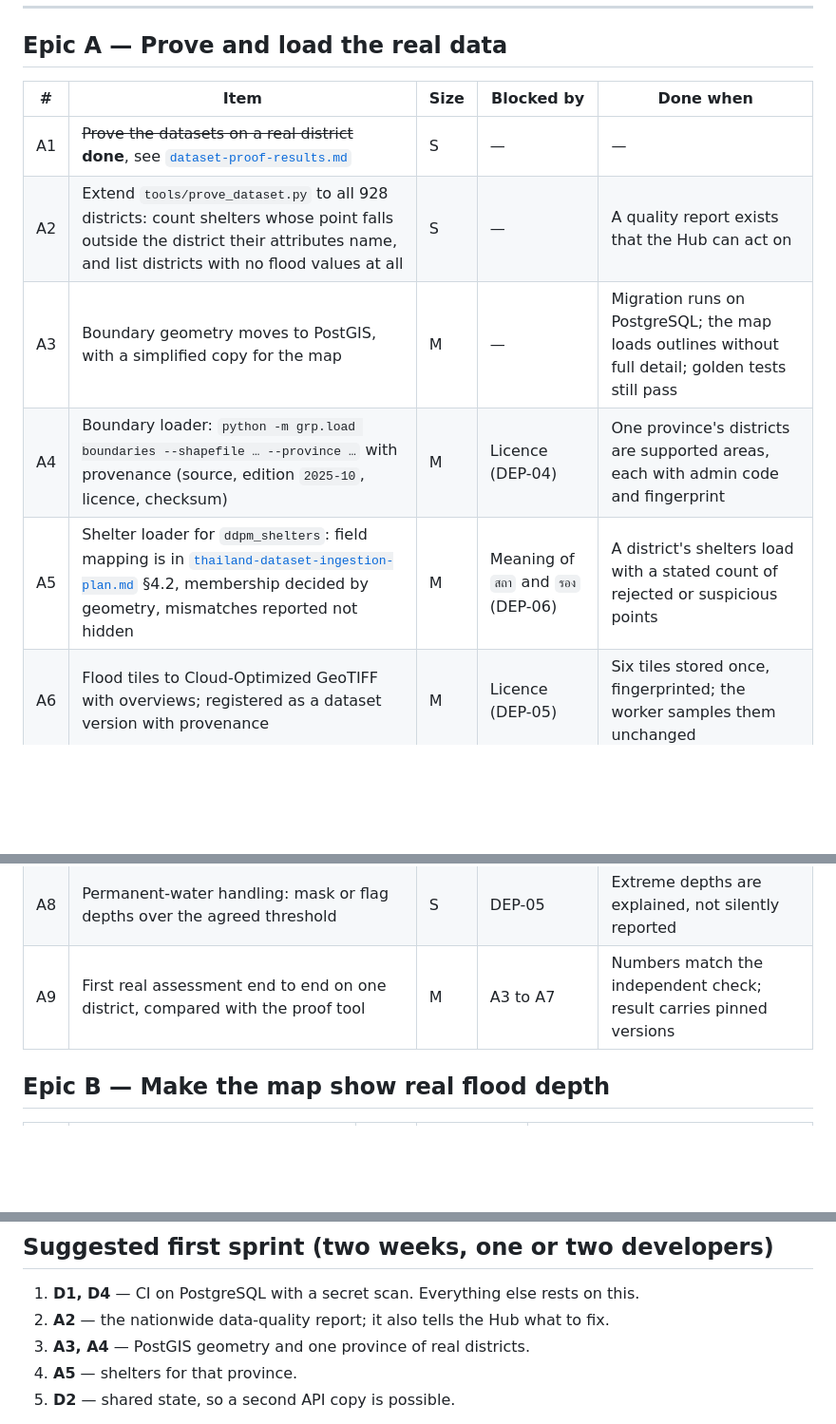
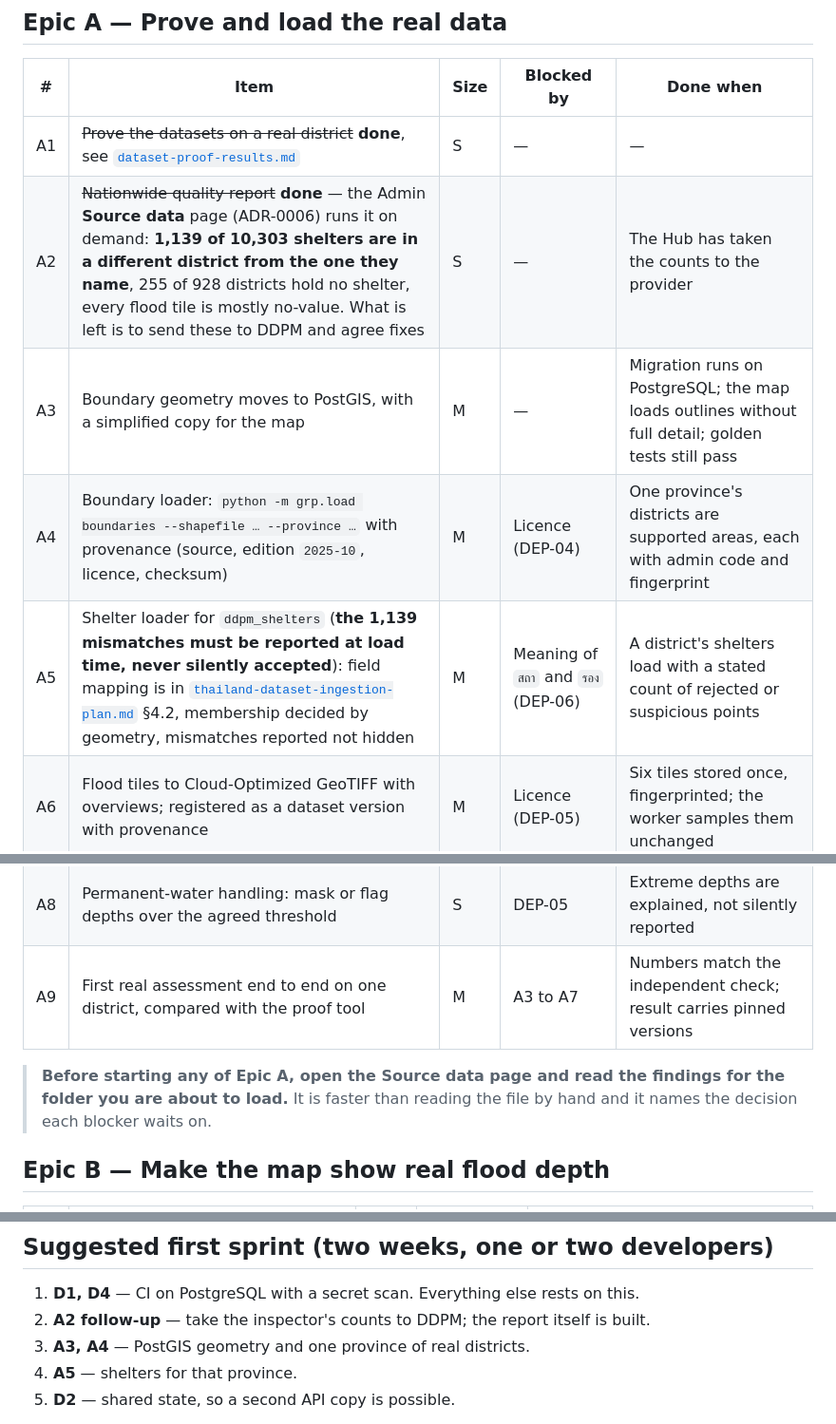
Before and after one commit to kovitad/ADPC_GRP, a Markdown page: docs/backlog.md, 3 parts joined by grey strips. Shown at 95% size. GitHub-like rendering; blank space fills up the shorter version.

```diff
--- a/docs/backlog.md
+++ b/docs/backlog.md
@@ -11,14 +11,16 @@ How to read this: **S** is about a day, **M** two to four days, **L** a week or
 | # | Item | Size | Blocked by | Done when |
 |---|---|---|---|---|
 | A1 | ~~Prove the datasets on a real district~~ **done**, see [`dataset-proof-results.md`](dataset-proof-results.md) | S | — | — |
-| A2 | Extend `tools/prove_dataset.py` to all 928 districts: count shelters whose point falls outside the district their attributes name, and list districts with no flood values at all | S | — | A quality report exists that the Hub can act on |
+| A2 | ~~Nationwide quality report~~ **done** — the Admin **Source data** page (ADR-0006) runs it on demand: **1,139 of 10,303 shelters are in a different district from the one they name**, 255 of 928 districts hold no shelter, every flood tile is mostly no-value. What is left is to send these to DDPM and agree fixes | S | — | The Hub has taken the counts to the provider |
 | A3 | Boundary geometry moves to PostGIS, with a simplified copy for the map | M | — | Migration runs on PostgreSQL; the map loads outlines without full detail; golden tests still pass |
 | A4 | Boundary loader: `python -m grp.load boundaries --shapefile … --province …` with provenance (source, edition `2025-10`, licence, checksum) | M | Licence (DEP-04) | One province's districts are supported areas, each with admin code and fingerprint |
-| A5 | Shelter loader for `ddpm_shelters`: field mapping is in [`thailand-dataset-ingestion-plan.md`](thailand-dataset-ingestion-plan.md) §4.2, membership decided by geometry, mismatches reported not hidden | M | Meaning of `สถา` and `รอง` (DEP-06) | A district's shelters load with a stated count of rejected or suspicious points |
+| A5 | Shelter loader for `ddpm_shelters` (**the 1,139 mismatches must be reported at load time, never silently accepted**): field mapping is in [`thailand-dataset-ingestion-plan.md`](thailand-dataset-ingestion-plan.md) §4.2, membership decided by geometry, mismatches reported not hidden | M | Meaning of `สถา` and `รอง` (DEP-06) | A district's shelters load with a stated count of rejected or suspicious points |
 | A6 | Flood tiles to Cloud-Optimized GeoTIFF with overviews; registered as a dataset version with provenance | M | Licence (DEP-05) | Six tiles stored once, fingerprinted; the worker samples them unchanged |
 | A7 | **No-data rule**: method version stating what an absent value means, with the modelled-area mask if one exists | M | **DEP-05 decision** | A new method version is recorded; Pua-style districts report a defensible status |
 | A8 | Permanent-water handling: mask or flag depths over the agreed threshold | S | DEP-05 | Extreme depths are explained, not silently reported |
 | A9 | First real assessment end to end on one district, compared with the proof tool | M | A3 to A7 | Numbers match the independent check; result carries pinned versions |
+
+> **Before starting any of Epic A, open the Source data page and read the findings for the folder you are about to load.** It is faster than reading the file by hand and it names the decision each blocker waits on.
 
 ## Epic B — Make the map show real flood depth
 
@@ -93,7 +95,7 @@ How to read this: **S** is about a day, **M** two to four days, **L** a week or
 ## Suggested first sprint (two weeks, one or two developers)
 
 1. **D1, D4** — CI on PostgreSQL with a secret scan. Everything else rests on this.
-2. **A2** — the nationwide data-quality report; it also tells the Hub what to fix.
+2. **A2 follow-up** — take the inspector's counts to DDPM; the report itself is built.
 3. **A3, A4** — PostGIS geometry and one province of real districts.
 4. **A5** — shelters for that province.
 5. **D2** — shared state, so a second API copy is possible.
```
Also changed, not shown: handovers.md (+9 -5 lines).
